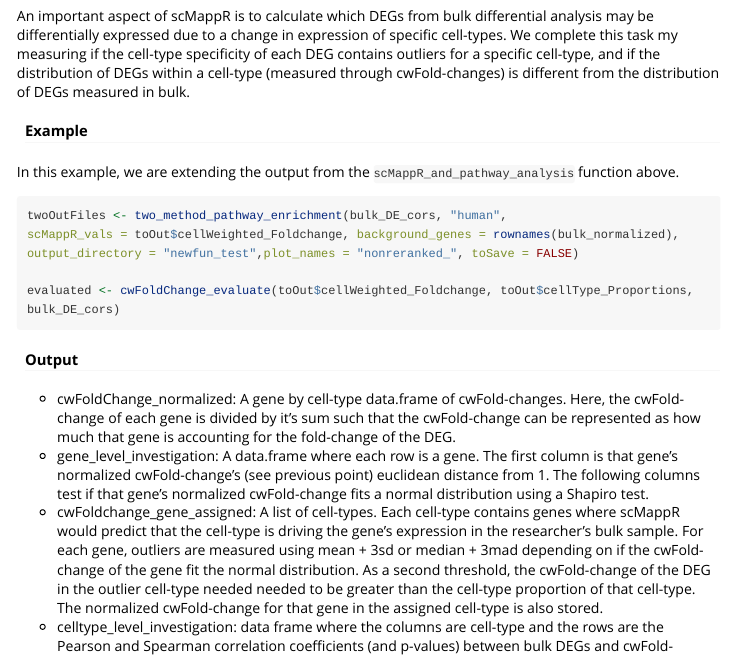
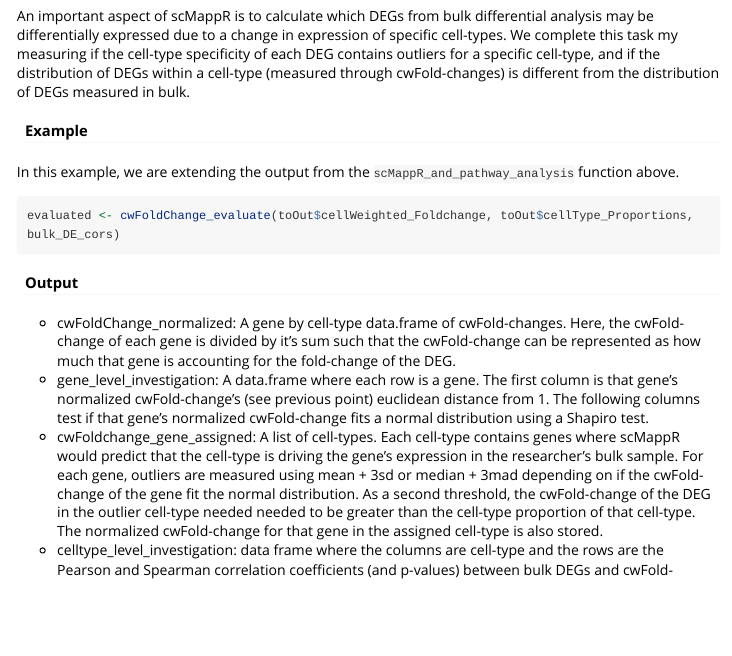
Before and after one commit to wilsonlabgroup/scMappR, an R Markdown document (vignettes/scMappR_Vignette.Rmd): the page in a window 1100 px wide, from 4840 px down. Rendered offline with R 4.5, knitr and Pandoc, with nearby package versions; long lines of code are wrapped.

````diff
--- a/vignettes/scMappR_Vignette.Rmd
+++ b/vignettes/scMappR_Vignette.Rmd
@@ -219,11 +219,8 @@
 
 In this example, we are extending the output from the `scMappR_and_pathway_analysis` function above.
 
-```{r two_method_pathway, eval=FALSE}
+```{r cwFoldChange_evaluate, eval=FALSE}
 
-twoOutFiles <- two_method_pathway_enrichment(bulk_DE_cors, "human",
-scMappR_vals = toOut$cellWeighted_Foldchange, background_genes = rownames(bulk_normalized),
-output_directory = "newfun_test",plot_names = "nonreranked_", toSave = FALSE)
 
 evaluated <- cwFoldChange_evaluate(toOut$cellWeighted_Foldchange, toOut$cellType_Proportions, bulk_DE_cors)
 
````
